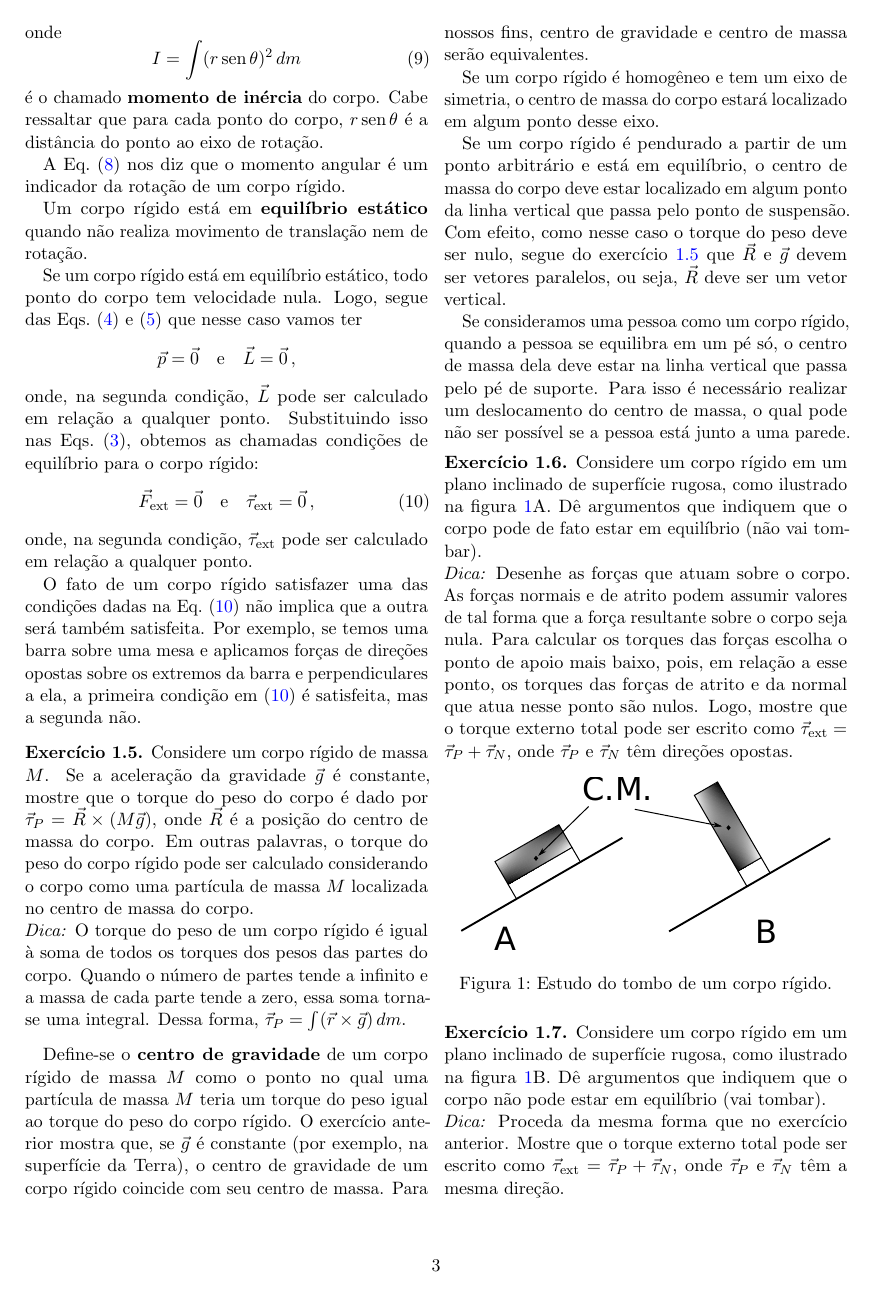
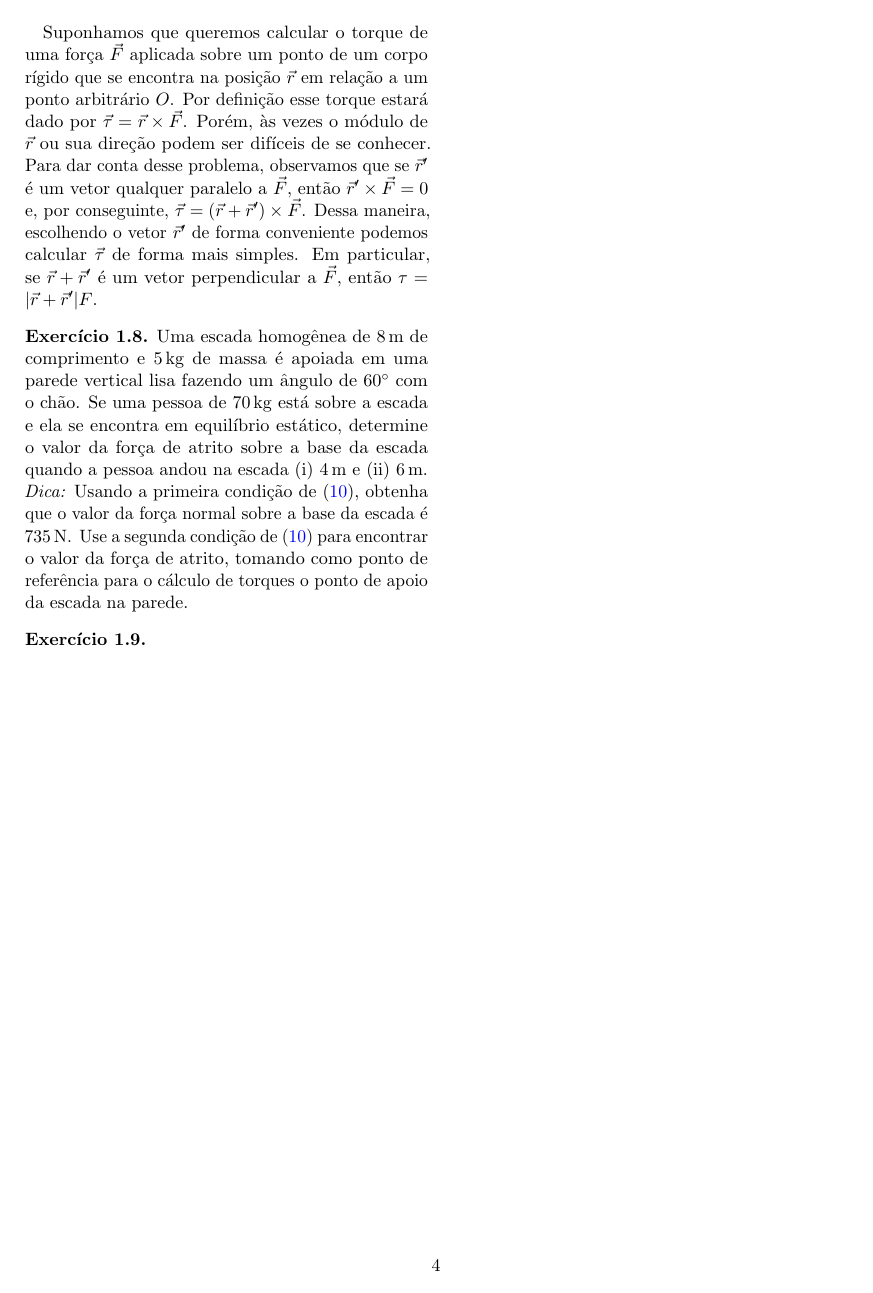
Before and after one commit to maxjaure/UEM-DFI, a LaTeX document (7246-fis-2/notas.tex): page 3 of 3 before the commit and page 4 of 4 after it. Compiled offline with pdfLaTeX.

Commit message:
exercicio equilibrio

```diff
--- a/7246-fis-2/notas.tex
+++ b/7246-fis-2/notas.tex
@@ -332,12 +333,46 @@ pessoa está junto a uma parede.
 
 \begin{ex}
   Considere um corpo rígido em um plano inclinado de superfície
-  rugosa, como ilustrado na figura~\ref{fig:tombo}B. Dê argumentos que indiquem que o
-  corpo não pode estar em equilíbrio (vai tombar).
+  rugosa, como ilustrado na figura~\ref{fig:tombo}B. Dê argumentos que
+  indiquem que o corpo não pode estar em equilíbrio (vai tombar).
 
   \noindent\textit{Dica:} Proceda da mesma forma que no exercício
   anterior. Mostre que o torque externo total pode ser escrito como
   $\vec\tau_{\mathrm{ext}}=\vec\tau_P+\vec\tau_N$, onde $\vec\tau_P$ e
   $\vec\tau_N$ têm a mesma direção.
 \end{ex}
+
+Suponhamos que queremos calcular o torque de uma força $\vec F$
+aplicada sobre um ponto de um corpo rígido que se encontra na posição
+$\vec r$ em relação a um ponto arbitrário $O$. Por definição esse
+torque estará dado por $\vec\tau=\vec r\times\vec F$. Porém, às vezes
+o módulo de $\vec r$ ou sua direção podem ser difíceis de se
+conhecer. Para dar conta desse problema, observamos que se $\vec r'$ é
+um vetor qualquer paralelo a $\vec F$, então $\vec r'\times\vec F=0$
+e, por conseguinte, $\vec\tau=(\vec r+\vec r')\times \vec F$. Dessa
+maneira, escolhendo o vetor $\vec r'$ de forma conveniente podemos
+calcular $\vec\tau$ de forma mais simples. Em particular, se
+$\vec r+\vec r'$ é um vetor perpendicular a $\vec F$, então
+$\tau=|\vec r+\vec r'|F$.
+
+\begin{ex}
+  Uma escada homogênea de $8\,\mathrm{m}$ de comprimento e
+  $5\,\mathrm{kg}$ de massa é apoiada em uma parede vertical lisa
+  fazendo um ângulo de $60^\circ$ com o chão. Se uma pessoa de
+  $70\,\mathrm{kg}$ está sobre a escada e ela se encontra em
+  equilíbrio estático, determine o valor da força de atrito sobre a
+  base da escada quando a pessoa andou na escada (i) $4\,\mathrm{m}$ e
+  (ii) $6\,\mathrm{m}$.
+
+  \noindent\textit{Dica:} Usando a primeira condição de~(\ref{eq:13}), obtenha
+  que o valor da força normal sobre a base da escada é
+  $735\,\mathrm{N}$. Use a segunda condição de~(\ref{eq:13}) para
+  encontrar o valor da força de atrito, tomando como ponto de
+  referência para o cálculo de torques o ponto de apoio da escada na
+  parede.
+\end{ex}
+
+\begin{ex}
+
+\end{ex}
 \end{document}
```
Also changed, not shown: 7246-fis-2/notas.pdf, 7246-fis-2/notas.tex (3 more changed lines).
